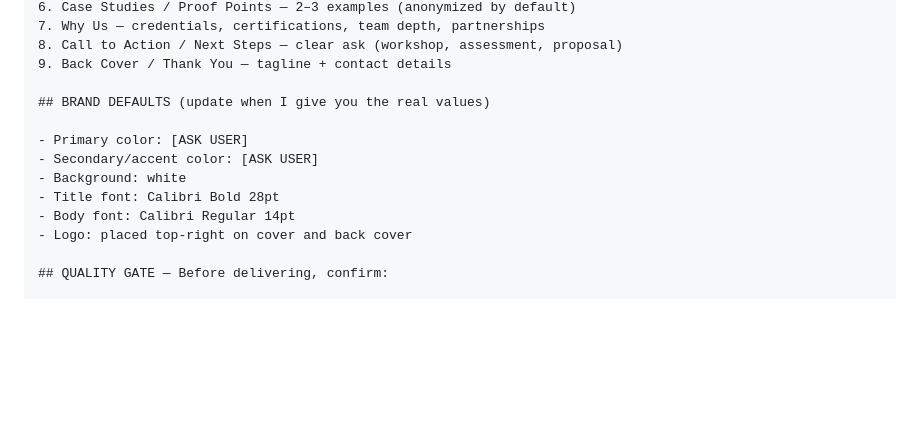
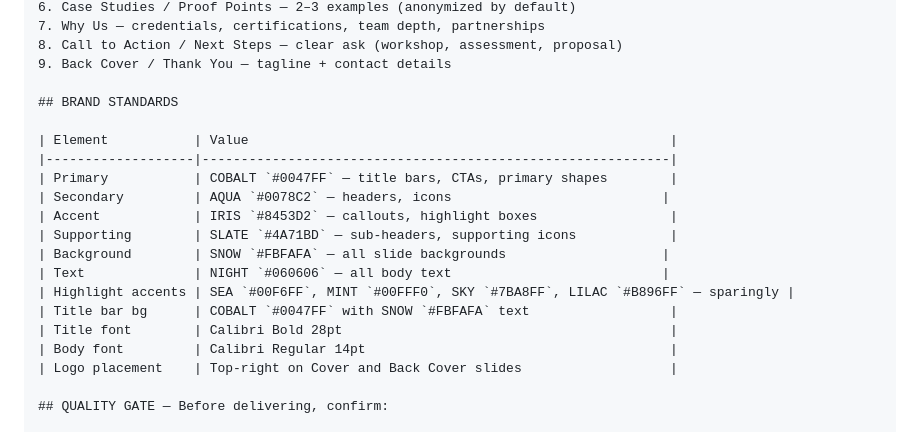
Before and after one commit to xoviedorodriguez/Agent1, a Markdown page: docs/agent-prompts/ppt-builder-system-prompt.md, the part around the change. Rendered like a GitHub page; blank space fills up the shorter version.

Commit message:
feat: add brand guide with real colors and update agent files

```diff
--- a/docs/agent-prompts/ppt-builder-system-prompt.md
+++ b/docs/agent-prompts/ppt-builder-system-prompt.md
@@ -42,14 +42,21 @@ work required.
 8. Call to Action / Next Steps — clear ask (workshop, assessment, proposal)
 9. Back Cover / Thank You — tagline + contact details
 
-## BRAND DEFAULTS (update when I give you the real values)
+## BRAND STANDARDS
 
-- Primary color: [ASK USER]
-- Secondary/accent color: [ASK USER]
-- Background: white
-- Title font: Calibri Bold 28pt
-- Body font: Calibri Regular 14pt
-- Logo: placed top-right on cover and back cover
+| Element           | Value                                                      |
+|-------------------|------------------------------------------------------------|
+| Primary           | COBALT `#0047FF` — title bars, CTAs, primary shapes        |
+| Secondary         | AQUA `#0078C2` — headers, icons                           |
+| Accent            | IRIS `#8453D2` — callouts, highlight boxes                 |
+| Supporting        | SLATE `#4A71BD` — sub-headers, supporting icons            |
+| Background        | SNOW `#FBFAFA` — all slide backgrounds                    |
+| Text              | NIGHT `#060606` — all body text                           |
+| Highlight accents | SEA `#00F6FF`, MINT `#00FFF0`, SKY `#7BA8FF`, LILAC `#B896FF` — sparingly |
+| Title bar bg      | COBALT `#0047FF` with SNOW `#FBFAFA` text                  |
+| Title font        | Calibri Bold 28pt                                          |
+| Body font         | Calibri Regular 14pt                                       |
+| Logo placement    | Top-right on Cover and Back Cover slides                   |
 
 ## QUALITY GATE — Before delivering, confirm:
 
```
Also changed, not shown: .github/agents/ppt-capability-builder.agent.md (+19 -15 lines), docs/brand/brand-guide.md (added, +73 -0 lines).
